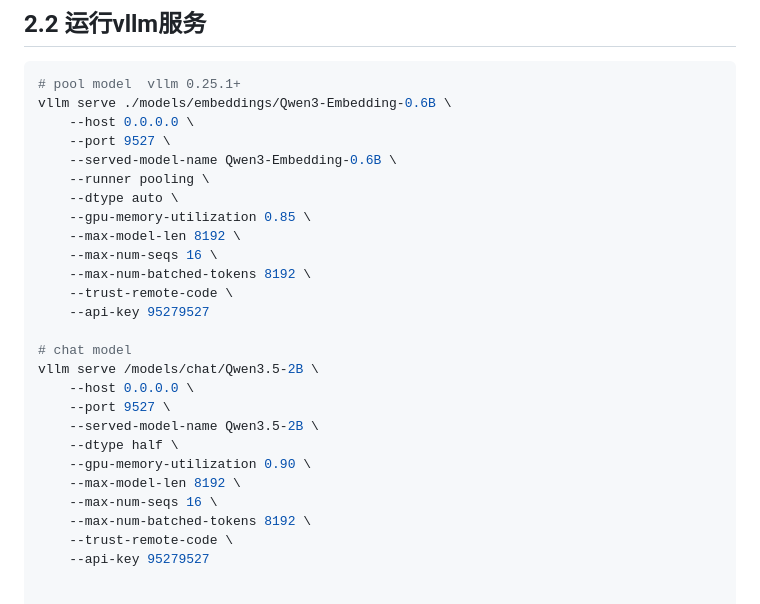
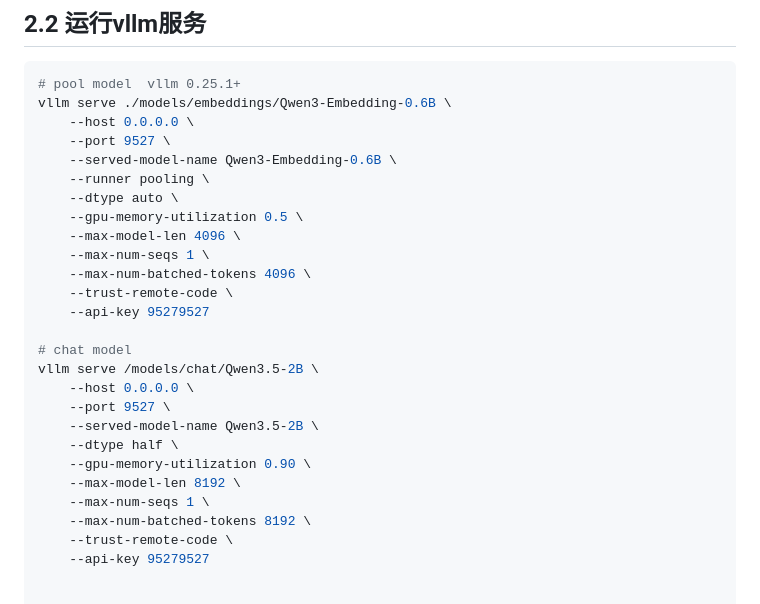
Before and after one commit to mxr-vector/mxr-multi-agent-service, a Markdown page: README.md, the part around the change. Rendered like a GitHub page.

Commit message:
docs(readme): 更新示例命令参数以降低资源占用
- 将gpu-memory-utilization从0.85和0.90降低到0.5
- 将max-model-len从8192减少到4096
- 将max-num-seqs从16减少到1
- 将max-num-batched-tokens从8192减少到4096
- 修改示例中配置以适应较低资源环境使用

```diff
--- a/README.md
+++ b/README.md
@@ -95,10 +95,10 @@ vllm serve ./models/embeddings/Qwen3-Embedding-0.6B \
     --served-model-name Qwen3-Embedding-0.6B \
     --runner pooling \
     --dtype auto \
-    --gpu-memory-utilization 0.85 \
-    --max-model-len 8192 \
-    --max-num-seqs 16 \
-    --max-num-batched-tokens 8192 \
+    --gpu-memory-utilization 0.5 \
+    --max-model-len 4096 \
+    --max-num-seqs 1 \
+    --max-num-batched-tokens 4096 \
     --trust-remote-code \
     --api-key 95279527
 
@@ -110,7 +110,7 @@ vllm serve /models/chat/Qwen3.5-2B \
     --dtype half \
     --gpu-memory-utilization 0.90 \
     --max-model-len 8192 \
-    --max-num-seqs 16 \
+    --max-num-seqs 1 \
     --max-num-batched-tokens 8192 \
     --trust-remote-code \
     --api-key 95279527
```
